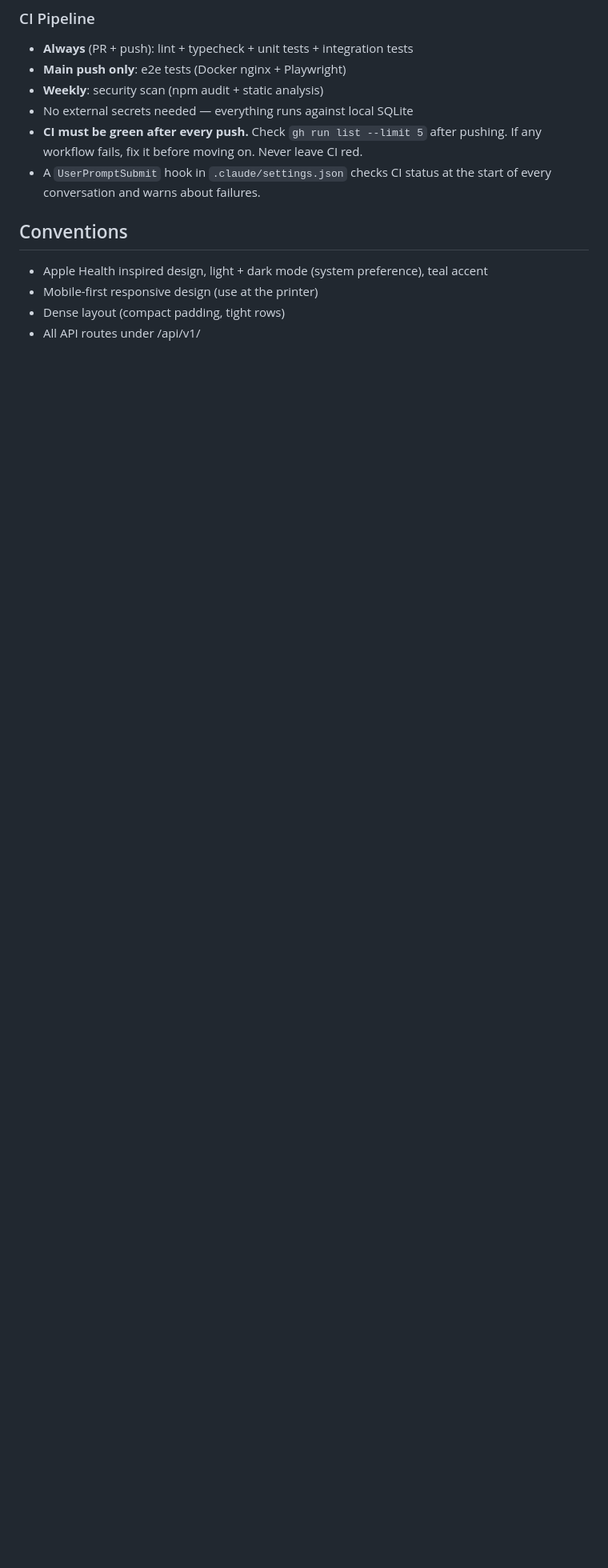
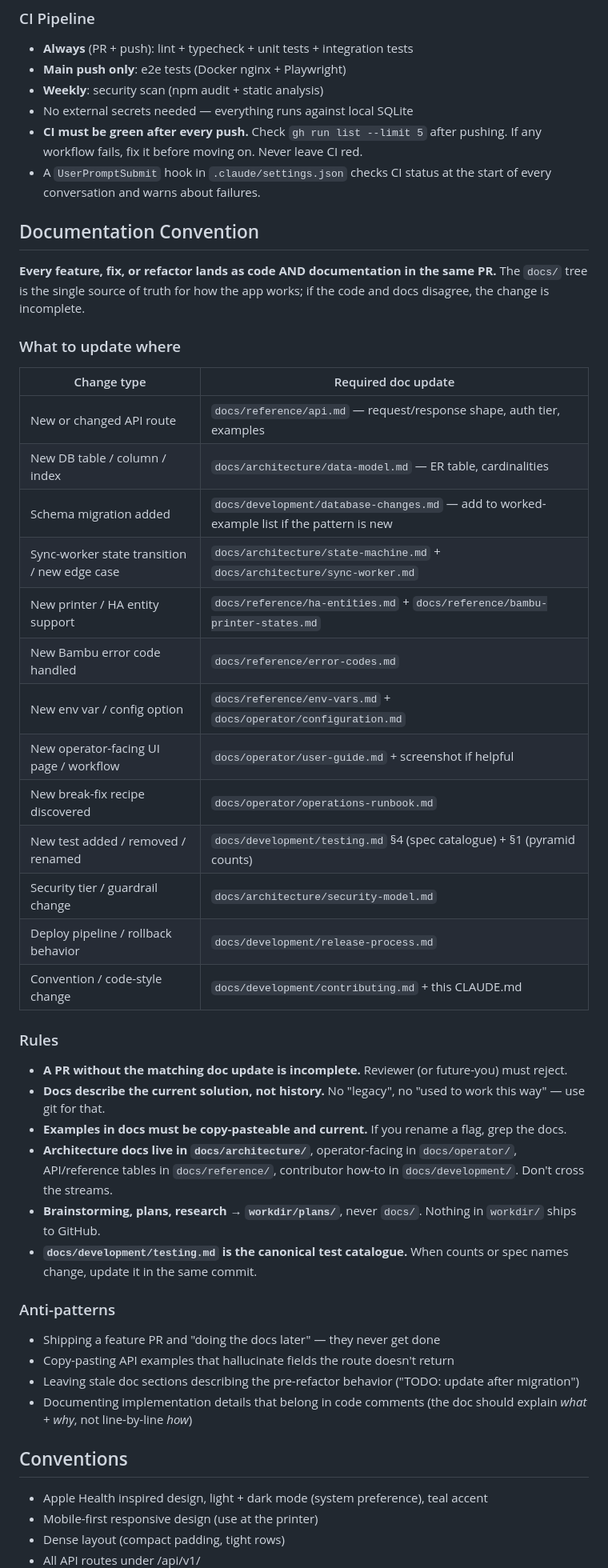
Before and after one commit to kbarthei/HASpoolManager, a Markdown page: CLAUDE.md, the part around one of its changes. Shown at 80% size. Drawn GitHub-style; blank space fills up the shorter version.

Commit message:
docs(claude): encode docs-first rule + refresh key-docs index
- Add "Documentation Convention" section with change-type → doc mapping
  table, explicit rules, and anti-patterns
- Require matching doc update in every code PR (no "docs later")
- Refresh "Key Documents" list with the new development/ docs
  (getting-started, database-changes, release-process, contributing)
  plus architecture/security-model, reference/error-codes,
  operator/operations-runbook
- Retire the old one-off "Comments & Documentation" lines that
  duplicated the testing + api-doc rules; point at the new section

Co-Authored-By: Claude Opus 4.7 (1M context) <noreply@anthropic.com>

```diff
--- a/CLAUDE.md
+++ b/CLAUDE.md
@@ -111,6 +118,44 @@ E2e tests run against the real HA addon stack: `npm run build` with `HA_ADDON=tr
 - No external secrets needed — everything runs against local SQLite
 - **CI must be green after every push.** Check `gh run list --limit 5` after pushing. If any workflow fails, fix it before moving on. Never leave CI red.
 - A `UserPromptSubmit` hook in `.claude/settings.json` checks CI status at the start of every conversation and warns about failures.
+
+## Documentation Convention
+
+**Every feature, fix, or refactor lands as code AND documentation in the same PR.** The `docs/` tree is the single source of truth for how the app works; if the code and docs disagree, the change is incomplete.
+
+### What to update where
+
+| Change type | Required doc update |
+|-------------|--------------------|
+| New or changed API route | `docs/reference/api.md` — request/response shape, auth tier, examples |
+| New DB table / column / index | `docs/architecture/data-model.md` — ER table, cardinalities |
+| Schema migration added | `docs/development/database-changes.md` — add to worked-example list if the pattern is new |
+| Sync-worker state transition / new edge case | `docs/architecture/state-machine.md` + `docs/architecture/sync-worker.md` |
+| New printer / HA entity support | `docs/reference/ha-entities.md` + `docs/reference/bambu-printer-states.md` |
+| New Bambu error code handled | `docs/reference/error-codes.md` |
+| New env var / config option | `docs/reference/env-vars.md` + `docs/operator/configuration.md` |
+| New operator-facing UI page / workflow | `docs/operator/user-guide.md` + screenshot if helpful |
+| New break-fix recipe discovered | `docs/operator/operations-runbook.md` |
+| New test added / removed / renamed | `docs/development/testing.md` §4 (spec catalogue) + §1 (pyramid counts) |
+| Security tier / guardrail change | `docs/architecture/security-model.md` |
+| Deploy pipeline / rollback behavior | `docs/development/release-process.md` |
+| Convention / code-style change | `docs/development/contributing.md` + this CLAUDE.md |
+
+### Rules
+
+- **A PR without the matching doc update is incomplete.** Reviewer (or future-you) must reject.
+- **Docs describe the current solution, not history.** No "legacy", no "used to work this way" — use git for that.
+- **Examples in docs must be copy-pasteable and current.** If you rename a flag, grep the docs.
+- **Architecture docs live in `docs/architecture/`**, operator-facing in `docs/operator/`, API/reference tables in `docs/reference/`, contributor how-to in `docs/development/`. Don't cross the streams.
+- **Brainstorming, plans, research → `workdir/plans/`**, never `docs/`. Nothing in `workdir/` ships to GitHub.
+- **`docs/development/testing.md` is the canonical test catalogue.** When counts or spec names change, update it in the same commit.
+
+### Anti-patterns
+
+- Shipping a feature PR and "doing the docs later" — they never get done
+- Copy-pasting API examples that hallucinate fields the route doesn't return
+- Leaving stale doc sections describing the pre-refactor behavior ("TODO: update after migration")
+- Documenting implementation details that belong in code comments (the doc should explain *what* + *why*, not line-by-line *how*)
 
 ## Conventions
 
```
Also changed, not shown: other parts of CLAUDE.md (+9 -3 lines).
